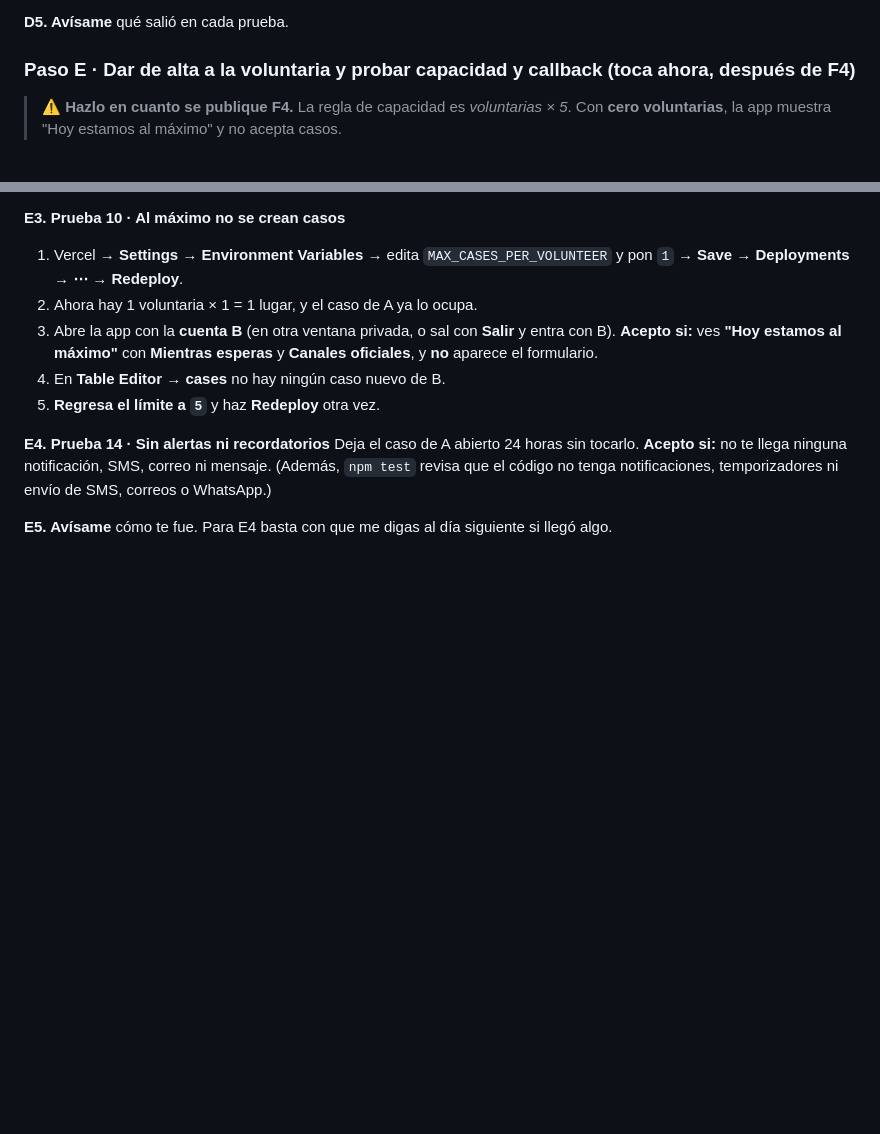
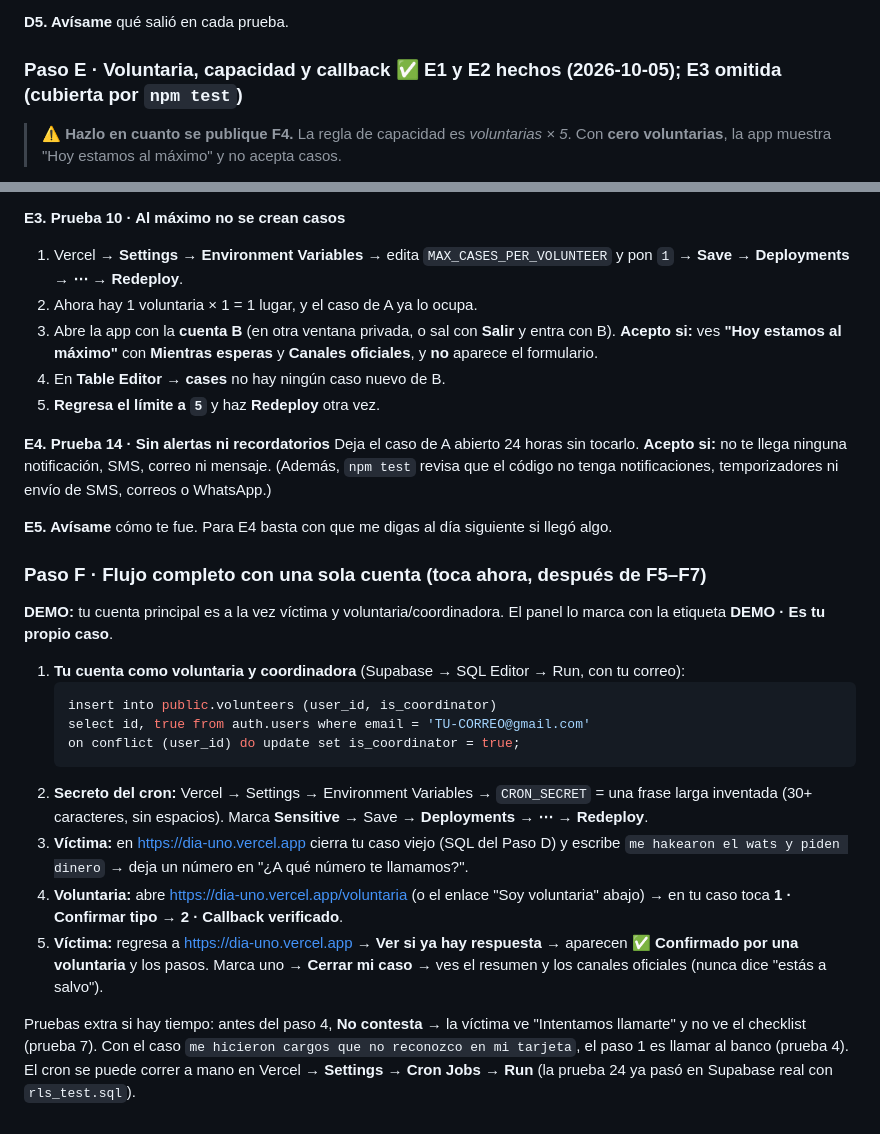
Before and after one commit to rafapieck/dia-uno, a Markdown page: README.md, 2 parts joined by grey strips. Rendered like a GitHub page; blank space fills up the shorter version.

Commit message:
docs: Paso F del README y decisiones de F5–F7
Co-Authored-By: Claude Opus 5.5 <noreply@anthropic.com>
Claude-Session: https://claude.ai/code/session_012Te78VygLq4Rm3csjcDxLd

````diff
--- a/README.md
+++ b/README.md
@@ -191,7 +191,7 @@ where status <> 'closed'
 
 **D5. Avísame** qué salió en cada prueba.
 
-### Paso E · Dar de alta a la voluntaria y probar capacidad y callback (toca ahora, después de F4)
+### Paso E · Voluntaria, capacidad y callback ✅ E1 y E2 hechos (2026-10-05); E3 omitida (cubierta por `npm test`)
 
 > ⚠️ **Hazlo en cuanto se publique F4.** La regla de capacidad es *voluntarias × 5*. Con **cero voluntarias**, la app muestra "Hoy estamos al máximo" y no acepta casos.
 
@@ -225,3 +225,20 @@ Para el demo, la víctima es tu cuenta A y la voluntaria es tu cuenta B. B tambi
 Deja el caso de A abierto 24 horas sin tocarlo. **Acepto si:** no te llega ninguna notificación, SMS, correo ni mensaje. (Además, `npm test` revisa que el código no tenga notificaciones, temporizadores ni envío de SMS, correos o WhatsApp.)
 
 **E5. Avísame** cómo te fue. Para E4 basta con que me digas al día siguiente si llegó algo.
+
+### Paso F · Flujo completo con una sola cuenta (toca ahora, después de F5–F7)
+
+**DEMO:** tu cuenta principal es a la vez víctima y voluntaria/coordinadora. El panel lo marca con la etiqueta **DEMO · Es tu propio caso**.
+
+1. **Tu cuenta como voluntaria y coordinadora** (Supabase → SQL Editor → Run, con tu correo):
+   ```sql
+   insert into public.volunteers (user_id, is_coordinator)
+   select id, true from auth.users where email = 'TU-CORREO@gmail.com'
+   on conflict (user_id) do update set is_coordinator = true;
+   ```
+2. **Secreto del cron:** Vercel → Settings → Environment Variables → `CRON_SECRET` = una frase larga inventada (30+ caracteres, sin espacios). Marca **Sensitive** → Save → **Deployments → ⋯ → Redeploy**.
+3. **Víctima:** en <https://dia-uno.vercel.app> cierra tu caso viejo (SQL del Paso D) y escribe `me hakearon el wats y piden dinero` → deja un número en "¿A qué número te llamamos?".
+4. **Voluntaria:** abre <https://dia-uno.vercel.app/voluntaria> (o el enlace "Soy voluntaria" abajo) → en tu caso toca **1 · Confirmar tipo** → **2 · Callback verificado**.
+5. **Víctima:** regresa a <https://dia-uno.vercel.app> → **Ver si ya hay respuesta** → aparecen **✅ Confirmado por una voluntaria** y los pasos. Marca uno → **Cerrar mi caso** → ves el resumen y los canales oficiales (nunca dice "estás a salvo").
+
+Pruebas extra si hay tiempo: antes del paso 4, **No contesta** → la víctima ve "Intentamos llamarte" y no ve el checklist (prueba 7). Con el caso `me hicieron cargos que no reconozco en mi tarjeta`, el paso 1 es llamar al banco (prueba 4). El cron se puede correr a mano en Vercel → **Settings → Cron Jobs → Run** (la prueba 24 ya pasó en Supabase real con `rls_test.sql`).
````
Also changed, not shown: DECISIONS.md (+29 -2 lines).
